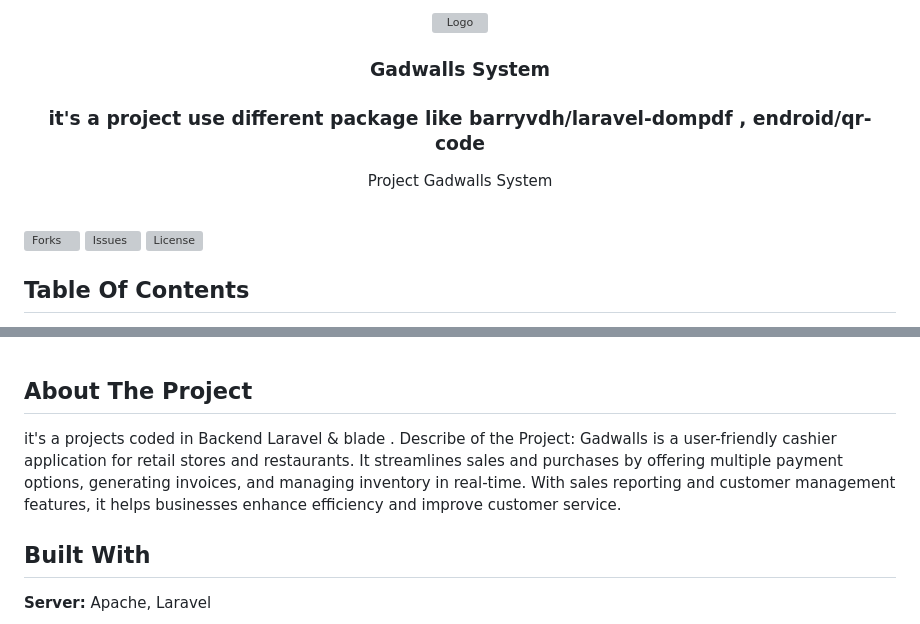
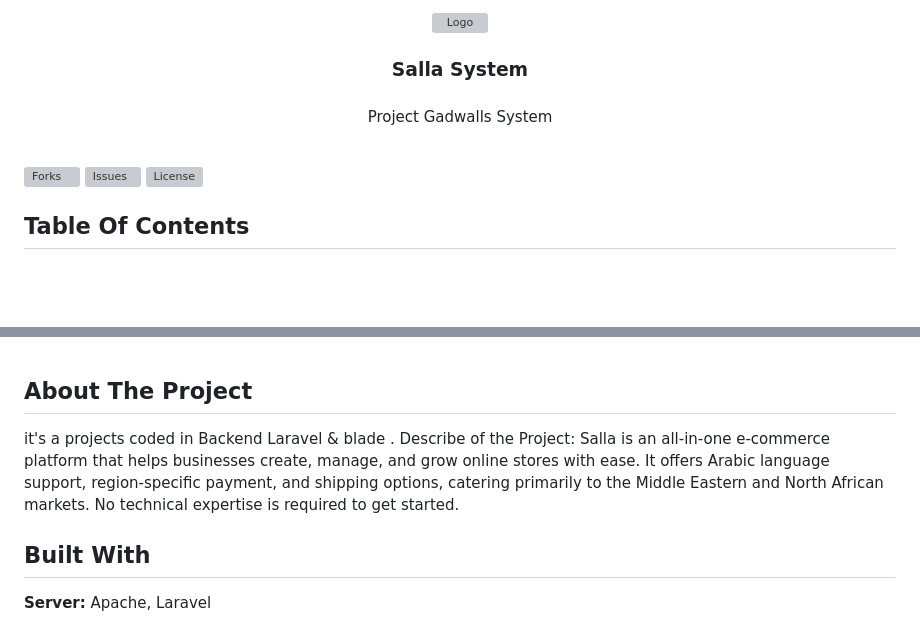
Before and after one commit to ZeadShalaby/Salla-System, a Markdown page: README.md, 2 parts joined by grey strips. GitHub-like rendering; blank space fills up the shorter version; grey boxes are pictures that could not be loaded.

```diff
--- a/README.md
+++ b/README.md
@@ -5,8 +5,8 @@
 
   </a>
 
-<h3 align="center"> Gadwalls System </h3>
-<h3 align="center"> it's a project use different package like barryvdh/laravel-dompdf , endroid/qr-code </h3>
+<h3 align="center"> Salla System </h3>
+<h3 align="center"> </h3>
 
   <p align="center">
      Project Gadwalls System
@@ -38,7 +38,7 @@
 ## About The Project
 it's a projects coded in Backend Laravel & blade .
 Describe of the Project:
-Gadwalls is a user-friendly cashier application for retail stores and restaurants. It streamlines sales and purchases by offering multiple payment options, generating invoices, and managing inventory in real-time. With sales reporting and customer management features, it helps businesses enhance efficiency and improve customer service.
+Salla is an all-in-one e-commerce platform that helps businesses create, manage, and grow online stores with ease. It offers Arabic language support, region-specific payment, and shipping options, catering primarily to the Middle Eastern and North African markets. No technical expertise is required to get started.
 
 ## Built With
 
```
Also changed, not shown: other parts of README.md (+2 -2 lines).
